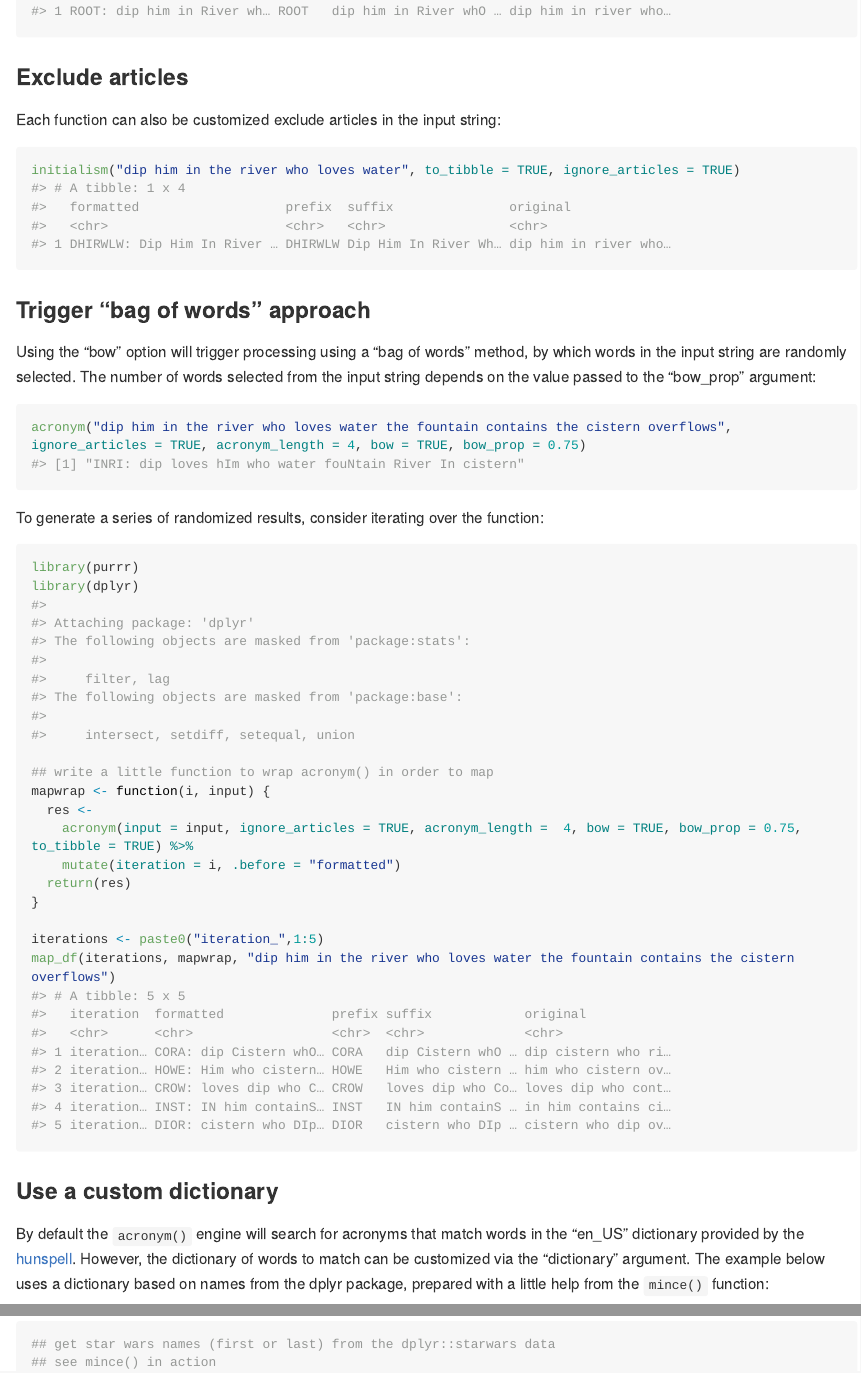
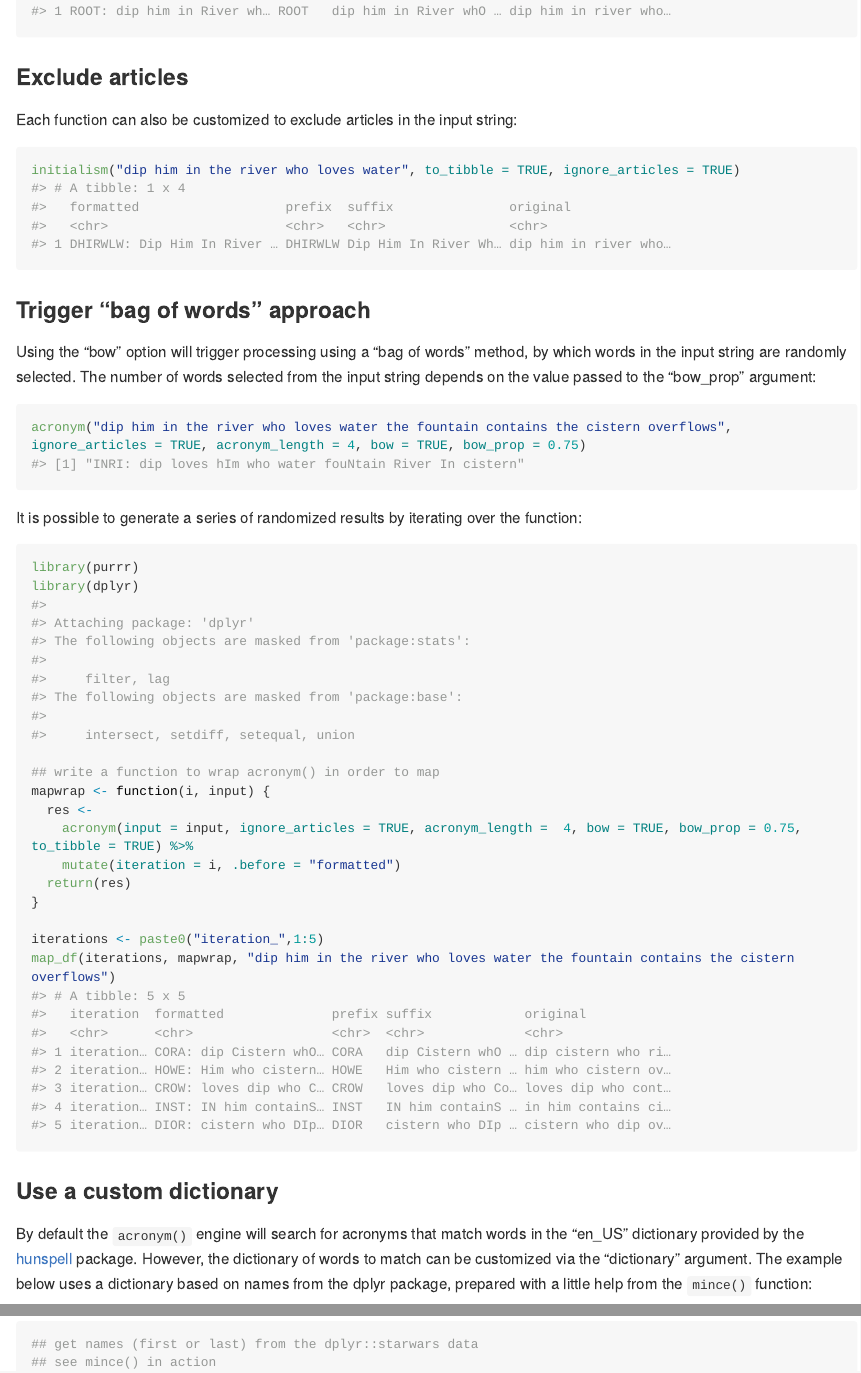
Before and after one commit to vpnagraj/acroname, an R Markdown document (README.Rmd): the page in a window 1100 px wide, from 1190 px down, and a second part further down, joined at a grey line. The pictures show the output file README.md that the author committed with the source, drawn offline in the style of GitHub; long lines of code are wrapped.

Commit message:
misc edits to docs and readme

````diff
--- a/README.Rmd
+++ b/README.Rmd
@@ -65,7 +65,7 @@ acronym("dip him in the river who loves water", acronym_length = 4, to_tibble =
 
 ### Exclude articles
 
-Each function can also be customized exclude articles in the input string:
+Each function can also be customized to exclude articles in the input string:
 
 ```{r}
 initialism("dip him in the river who loves water", to_tibble = TRUE, ignore_articles = TRUE)
@@ -79,13 +79,13 @@ Using the "bow" option will trigger processing using a "bag of words" method, by
 acronym("dip him in the river who loves water the fountain contains the cistern overflows", ignore_articles = TRUE, acronym_length = 4, bow = TRUE, bow_prop = 0.75)
 ```
 
-To generate a series of randomized results, consider iterating over the function:
+It is possible to generate a series of randomized results by iterating over the function:
 
 ```{r}
 library(purrr)
 library(dplyr)
 
-## write a little function to wrap acronym() in order to map
+## write a function to wrap acronym() in order to map
 mapwrap <- function(i, input) {
   res <-
     acronym(input = input, ignore_articles = TRUE, acronym_length =  4, bow = TRUE, bow_prop = 0.75, to_tibble = TRUE) %>%
@@ -99,10 +99,10 @@ map_df(iterations, mapwrap, "dip him in the river who loves water the fountain c
 
 ### Use a custom dictionary
 
-By default the `acronym()` engine will search for acronyms that match words in the "en_US" dictionary provided by the [hunspell](https://CRAN.R-project.org/package=hunspell). However, the dictionary of words to match can be customized via the "dictionary" argument. The example below uses a dictionary based on names from the dplyr package, prepared with a little help from the `mince()` function:
+By default the `acronym()` engine will search for acronyms that match words in the "en_US" dictionary provided by the [hunspell](https://CRAN.R-project.org/package=hunspell) package. However, the dictionary of words to match can be customized via the "dictionary" argument. The example below uses a dictionary based on names from the dplyr package, prepared with a little help from the `mince()` function:
 
 ```{r}
-## get star wars names (first or last) from the dplyr::starwars data
+## get names (first or last) from the dplyr::starwars data
 ## see mince() in action
 mince(starwars$name)
 
````
Also changed, not shown: R/engines.R (+4 -4 lines), R/utils.R (+3 -3 lines), README.md, 2 other files.
